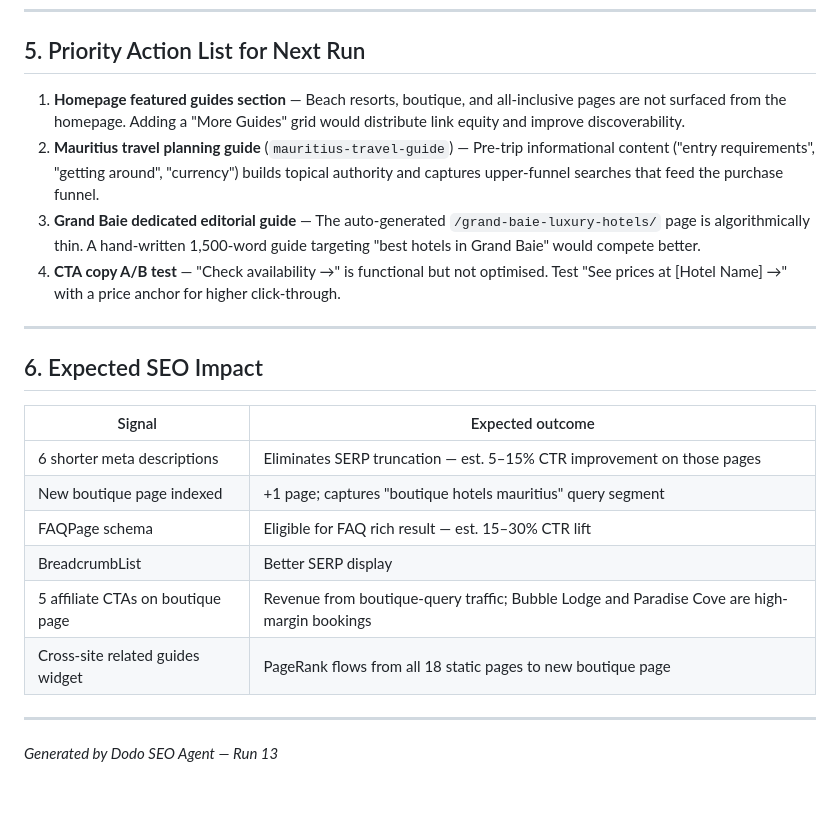
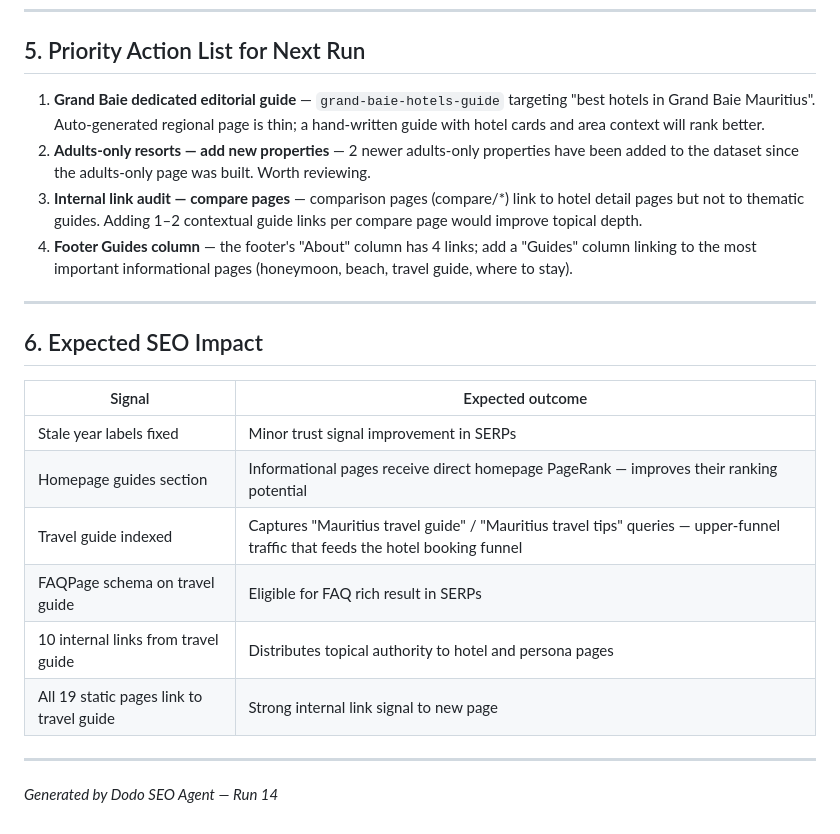
Before and after one commit to StrengthG/mauritius-resort-finder, a Markdown page: docs/seo/daily-report.md, the part around one of its changes. Drawn GitHub-style; blank space fills up the shorter version.

```diff
--- a/docs/seo/daily-report.md
+++ b/docs/seo/daily-report.md
@@ -67,10 +57,10 @@ Run 13 completed a technical audit (0 critical issues), fixed 6 over-length meta
 
 ## 5. Priority Action List for Next Run
 
-1. **Homepage featured guides section** — Beach resorts, boutique, and all-inclusive pages are not surfaced from the homepage. Adding a "More Guides" grid would distribute link equity and improve discoverability.
-2. **Mauritius travel planning guide** (`mauritius-travel-guide`) — Pre-trip informational content ("entry requirements", "getting around", "currency") builds topical authority and captures upper-funnel searches that feed the purchase funnel.
-3. **Grand Baie dedicated editorial guide** — The auto-generated `/grand-baie-luxury-hotels/` page is algorithmically thin. A hand-written 1,500-word guide targeting "best hotels in Grand Baie" would compete better.
-4. **CTA copy A/B test** — "Check availability →" is functional but not optimised. Test "See prices at [Hotel Name] →" with a price anchor for higher click-through.
+1. **Grand Baie dedicated editorial guide** — `grand-baie-hotels-guide` targeting "best hotels in Grand Baie Mauritius". Auto-generated regional page is thin; a hand-written guide with hotel cards and area context will rank better.
+2. **Adults-only resorts — add new properties** — 2 newer adults-only properties have been added to the dataset since the adults-only page was built. Worth reviewing.
+3. **Internal link audit — compare pages** — comparison pages (compare/*) link to hotel detail pages but not to thematic guides. Adding 1–2 contextual guide links per compare page would improve topical depth.
+4. **Footer Guides column** — the footer's "About" column has 4 links; add a "Guides" column linking to the most important informational pages (honeymoon, beach, travel guide, where to stay).
 
 ---
 
@@ -78,13 +68,13 @@ Run 13 completed a technical audit (0 critical issues), fixed 6 over-length meta
 
 | Signal | Expected outcome |
 |--------|-----------------|
-| 6 shorter meta descriptions | Eliminates SERP truncation — est. 5–15% CTR improvement on those pages |
-| New boutique page indexed | +1 page; captures "boutique hotels mauritius" query segment |
-| FAQPage schema | Eligible for FAQ rich result — est. 15–30% CTR lift |
-| BreadcrumbList | Better SERP display |
-| 5 affiliate CTAs on boutique page | Revenue from boutique-query traffic; Bubble Lodge and Paradise Cove are high-margin bookings |
-| Cross-site related guides widget | PageRank flows from all 18 static pages to new boutique page |
+| Stale year labels fixed | Minor trust signal improvement in SERPs |
+| Homepage guides section | Informational pages receive direct homepage PageRank — improves their ranking potential |
+| Travel guide indexed | Captures "Mauritius travel guide" / "Mauritius travel tips" queries — upper-funnel traffic that feeds the hotel booking funnel |
+| FAQPage schema on travel guide | Eligible for FAQ rich result in SERPs |
+| 10 internal links from travel guide | Distributes topical authority to hotel and persona pages |
+| All 19 static pages link to travel guide | Strong internal link signal to new page |
 
 ---
 
-*Generated by Dodo SEO Agent — Run 13*
+*Generated by Dodo SEO Agent — Run 14*
```
Also changed, not shown: other parts of docs/seo/daily-report.md (+27 -37 lines), docs/seo/opportunity-roadmap.md (+3 -3 lines).
